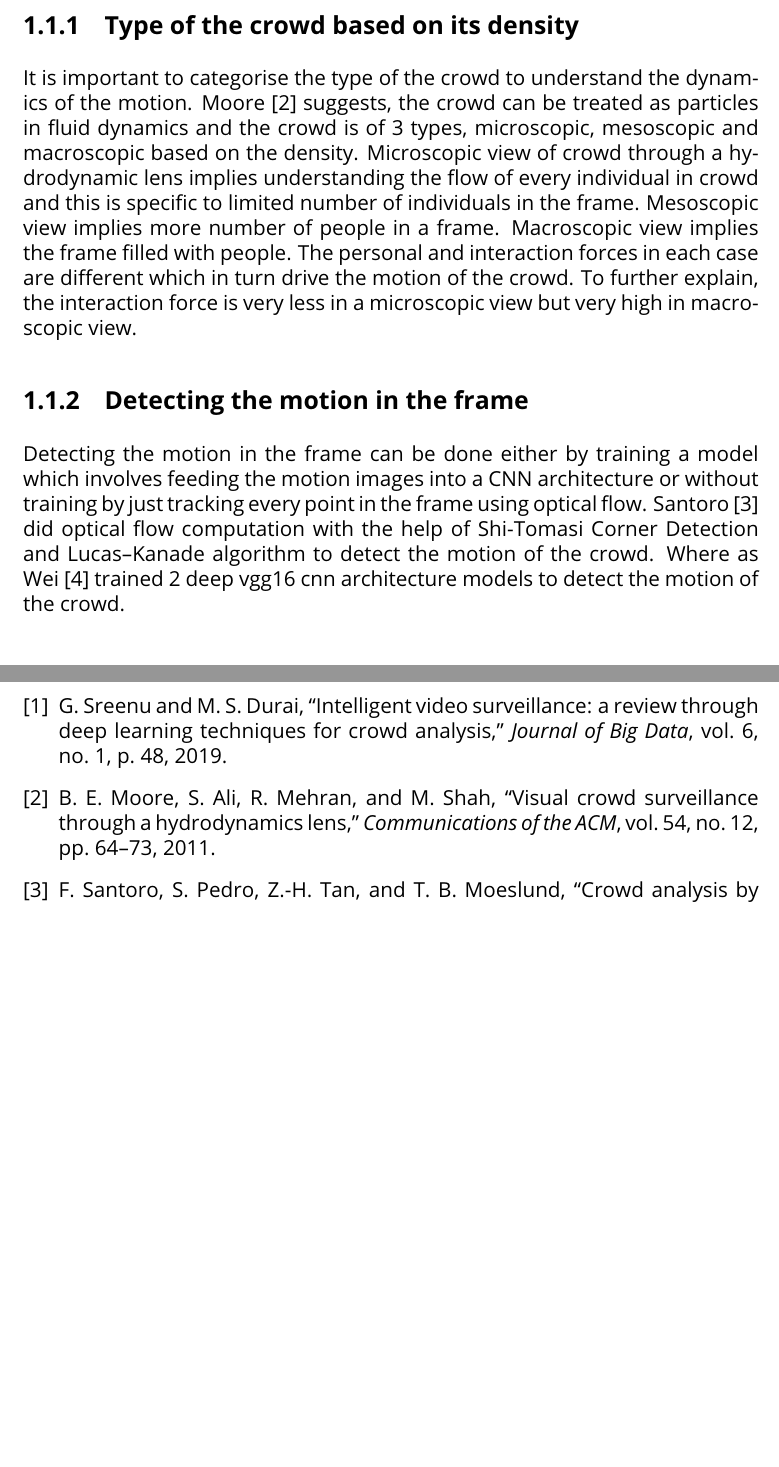
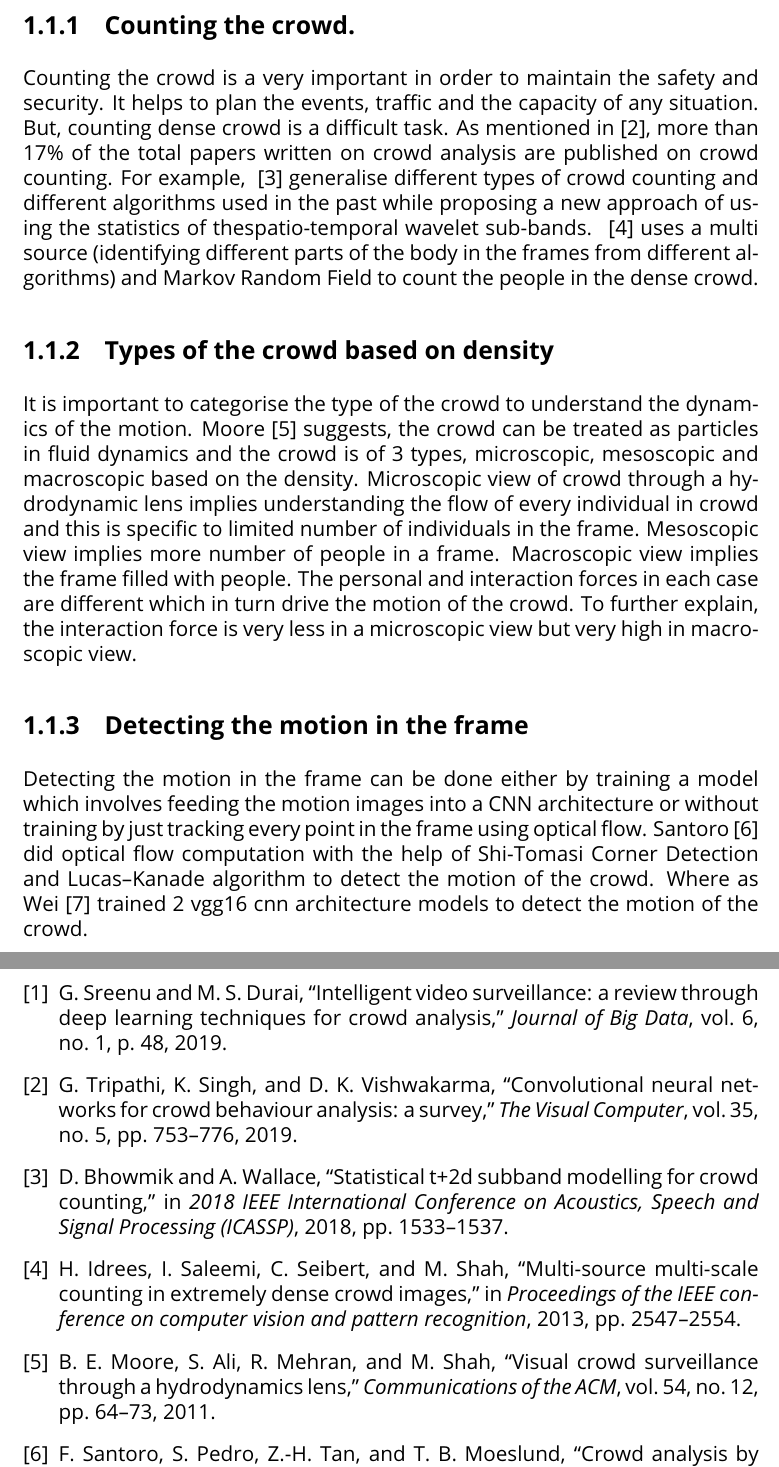
Before and after one commit to alvachaitanya/Chaitanya-Crowd-Latex, a LaTeX thesis (Latex-Template/DissertationTemplate.tex, which reads Latex-Template/reference.bib, Latex-Template/tex/introduction.tex): two parts of pages 10 and 20 of 23 before the commit and two parts of pages 10 and 21 of 24 after it, joined at a grey line, cut at the place of the change, the shorter picture padded with empty space. The pictures show the PDF file Latex-Template/DissertationTemplate.pdf that the author committed with the source.

Commit message:
5 july early morning commit

```diff
--- a/Latex-Template/reference.bib
+++ b/Latex-Template/reference.bib
@@ -63,3 +63,20 @@
   year={2010},
   organization={IEEE}
 }
+
+@article{tripathi2019convolutional,
+  title={Convolutional neural networks for crowd behaviour analysis: a survey},
+  author={Tripathi, Gaurav and Singh, Kuldeep and Vishwakarma, Dinesh Kumar},
+  journal={The Visual Computer},
+  volume={35},
+  number={5},
+  pages={753--776},
+  year={2019},
+  publisher={Springer}
+}
+
+@INPROCEEDINGS{8462345,
+  author={D. {Bhowmik} and A. {Wallace}},
+  booktitle={2018 IEEE International Conference on Acoustics, Speech and Signal Processing (ICASSP)},
+  title={Statistical T+2d Subband Modelling for Crowd Counting},
+  year={2018},
@@ -65,0 +87,7 @@
+@inproceedings{idrees2013multi,
+  title={Multi-source multi-scale counting in extremely dense crowd images},
+  author={Idrees, Haroon and Saleemi, Imran and Seibert, Cody and Shah, Mubarak},
+  booktitle={Proceedings of the IEEE conference on computer vision and pattern recognition},
+  pages={2547--2554},
+  year={2013}
+}
--- a/Latex-Template/tex/introduction.tex
+++ b/Latex-Template/tex/introduction.tex
@@ -17,15 +17,19 @@ recognition and crowd analysis. This paper talks about detecting different types
 abnormal behaviour tracking using CNN. Most of the study on analysing the crowd is done on the following areas.
 \begin{itemize}
 	\item Counting the crowd.
-	\item Type of the crowd based on its density.
+	\item Types of the crowd based on density.
 	\item Detecting the motion in the frame.
 	\item Identifying the types of motion.
 	\item Categorising into normal or abnormal behaviour.
 \end{itemize}
 
 \subsection{Counting the crowd.}
-
-\subsection{Type of the crowd based on its density}
+Counting the crowd is a very important in order to maintain the safety and security. It helps to plan the
+events, traffic and the capacity of any situation. But, counting dense crowd is a difficult task. As
+mentioned in~\cite{tripathi2019convolutional}, more than 17\% of the total papers written on crowd
+analysis are published on crowd counting. For example, ~\cite{8462345} generalise different types of
+crowd counting and different algorithms used in the past while proposing a new approach of using the
+statistics of thespatio-temporal wavelet sub-bands. ~\cite{idrees2013multi} uses a multi source (identifying different parts of the body in the frames from different algorithms) and Markov Random Field to count the people in the dense crowd.
+\subsection{Types of the crowd based on density}
 It is important to categorise the type of the crowd to understand the dynamics of the motion. Moore~\cite{moore2011visual} suggests, the crowd can be treated as particles in fluid dynamics and the crowd is of 3 types, microscopic, mesoscopic and macroscopic based on the density. Microscopic view of crowd through a hydrodynamic lens implies understanding the flow of every individual in crowd and this is specific to limited number of individuals in the frame. Mesoscopic view implies more number of people in a frame. Macroscopic view implies the frame filled with people. The personal and interaction forces in each case are different which in turn drive the motion of the crowd. To further explain, the interaction force is very less in a microscopic view but very high in macroscopic view.
 \subsection{Detecting the motion in the frame}
-Detecting the motion in the frame can be done either by training a model which involves feeding the motion images into a CNN architecture or without training by just tracking every point in the frame using optical flow. Santoro~\cite{santoro2010crowd} did optical flow computation with the help of Shi-Tomasi Corner Detection and Lucas–Kanade algorithm to detect the motion of the crowd. Where as Wei~\cite{wei2020very} trained 2 deep vgg16 cnn architecture models to detect the motion of the crowd.
```
Also changed, not shown: Latex-Template/DissertationTemplate.bbl, Latex-Template/DissertationTemplate.pdf, Latex-Template/reference.bib (4 more changed lines), Latex-Template/tex/introduction.tex (5 more changed lines), 7 other files.
